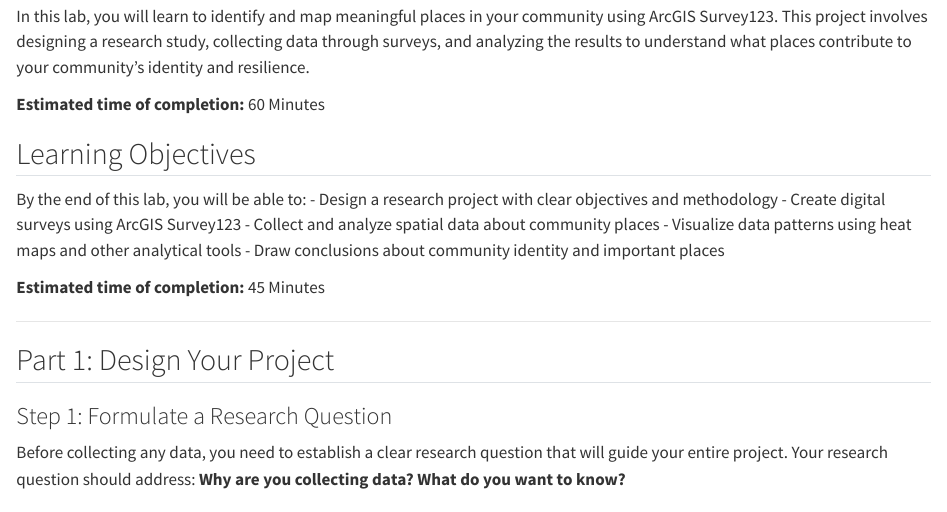
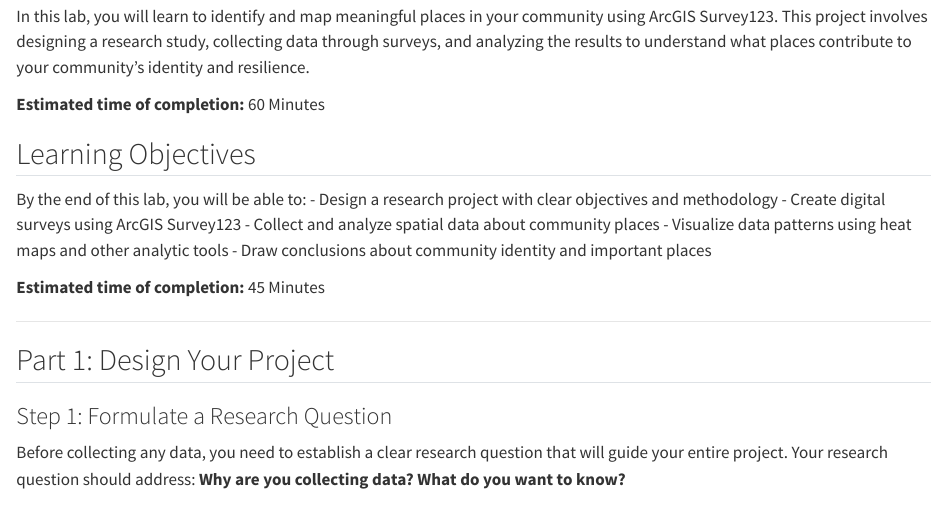
Before and after one commit to mfbenitezp/SD2005_Labs, a Quarto document (Lab_3.qmd): the page in a window 1100 px wide, from 120 px down. Rendered offline with R 4.5, knitr and Pandoc in place of Quarto, with nearby package versions.

Commit message:
clarification around Lab 3

```diff
--- a/Lab_3.qmd
+++ b/Lab_3.qmd
@@ -8,7 +8,7 @@ In this lab, you will learn to identify and map meaningful places in your commun
 
 ## Learning Objectives
 
-By the end of this lab, you will be able to: - Design a research project with clear objectives and methodology - Create digital surveys using ArcGIS Survey123 - Collect and analyze spatial data about community places - Visualize data patterns using heat maps and other analytical tools - Draw conclusions about community identity and important places
+By the end of this lab, you will be able to: - Design a research project with clear objectives and methodology - Create digital surveys using ArcGIS Survey123 - Collect and analyze spatial data about community places - Visualize data patterns using heat maps and other analytic tools - Draw conclusions about community identity and important places
 
 **Estimated time of completion:** 45 Minutes
 
```
